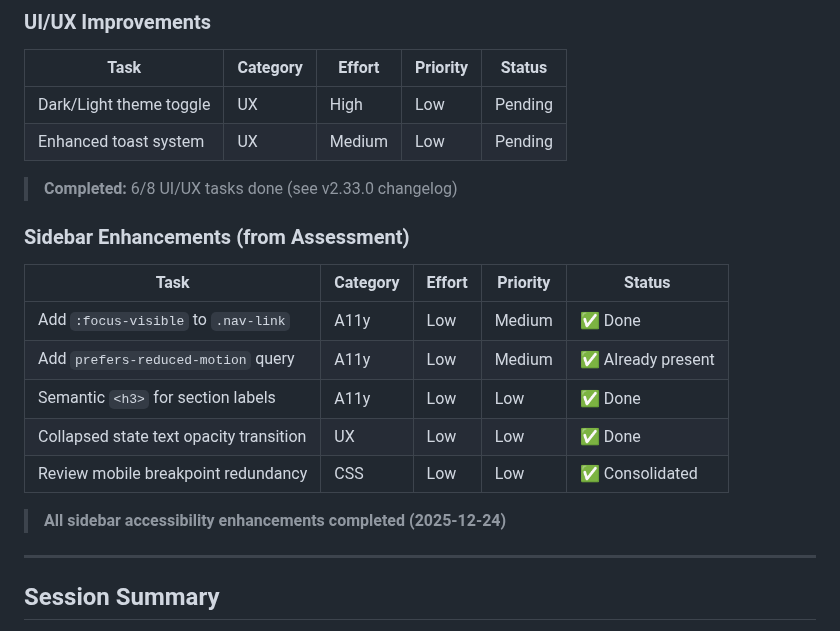
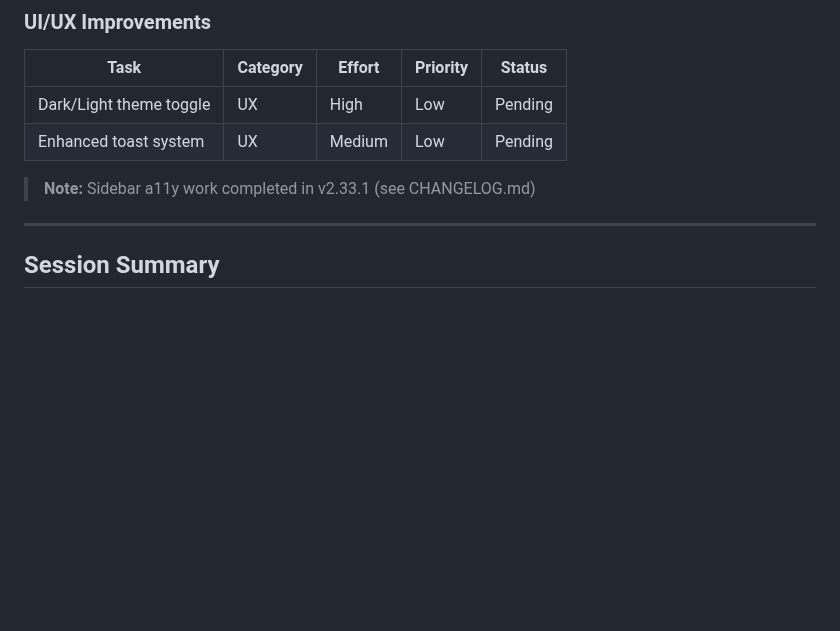
Before and after one commit to mirabelleagency/PayrollDesk, a Markdown page: docs/TODO.md, the part around the change. Rendered like a GitHub page; blank space fills up the shorter version.

Commit message:
chore(docs): TODO.md housekeeping - archive completed sidebar section

```diff
--- a/docs/TODO.md
+++ b/docs/TODO.md
@@ -109,19 +109,7 @@ Use tables with consistent columns:
 | Dark/Light theme toggle | UX | High | Low | Pending |
 | Enhanced toast system | UX | Medium | Low | Pending |
 
-> **Completed:** 6/8 UI/UX tasks done (see v2.33.0 changelog)
-
-### Sidebar Enhancements (from Assessment)
-
-| Task | Category | Effort | Priority | Status |
-|------|----------|--------|----------|--------|
-| Add `:focus-visible` to `.nav-link` | A11y | Low | Medium | ✅ Done |
-| Add `prefers-reduced-motion` query | A11y | Low | Medium | ✅ Already present |
-| Semantic `<h3>` for section labels | A11y | Low | Low | ✅ Done |
-| Collapsed state text opacity transition | UX | Low | Low | ✅ Done |
-| Review mobile breakpoint redundancy | CSS | Low | Low | ✅ Consolidated |
-
-> **All sidebar accessibility enhancements completed (2025-12-24)**
+> **Note:** Sidebar a11y work completed in v2.33.1 (see CHANGELOG.md)
 
 ---
 
```
